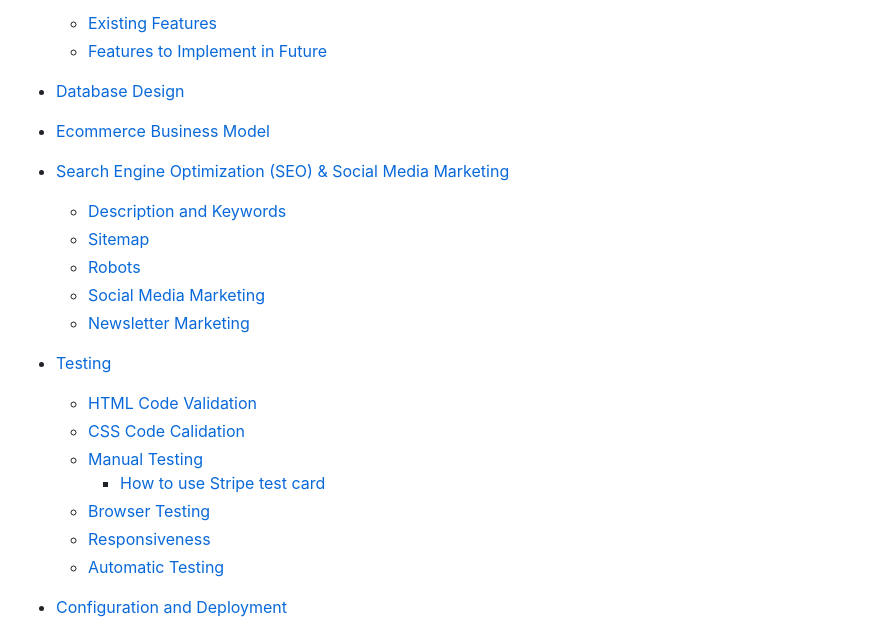
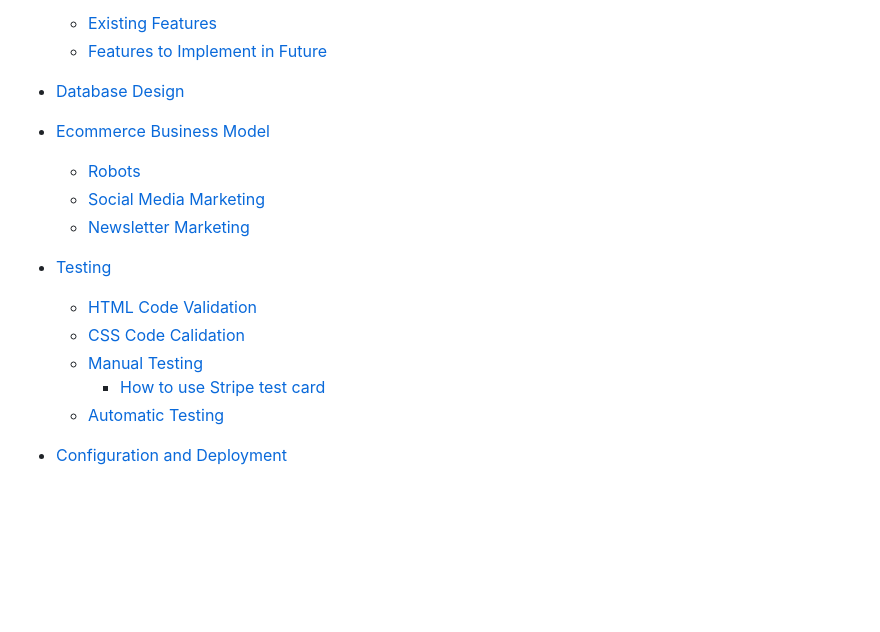
Before and after one commit to GDV373/PP5_Shiny_Garage_Malta-, a Markdown page: README.md, the part around the change. GitHub-like rendering; blank space fills up the shorter version.

Commit message:
readme cleanup

```diff
--- a/README.md
+++ b/README.md
@@ -30,9 +30,6 @@ This is my final project for the Full-Stack Software Development Course at Code
     - [Features to Implement in Future](#features-to-implement-in-future)
 - [Database Design](#database-design)
 - [Ecommerce Business Model](#ecommerce-business-model)
-- [Search Engine Optimization (SEO) & Social Media Marketing](#search-engine-optimization-seo--social-media-marketing)
-    - [Description and Keywords](#description-and-keywords)
-    - [Sitemap](#sitemap)
     - [Robots](#robots)
     - [Social Media Marketing](#social-media-marketing)
     - [Newsletter Marketing](#newsletter-marketing)
@@ -41,8 +38,6 @@ This is my final project for the Full-Stack Software Development Course at Code
     - [CSS Code Calidation](#css-code-validation)
     - [Manual Testing](#manual-testing)
         - [How to use Stripe test card](#how-to-use-stripe-test-card)
-    - [Browser Testing](#browser-testing)
-    - [Responsiveness](#responsiveness)
     - [Automatic Testing](#automatic-testing)
 - [Configuration and Deployment](#configuration)
     - [ElephantSQL Database](#elephantsql-database)
```
